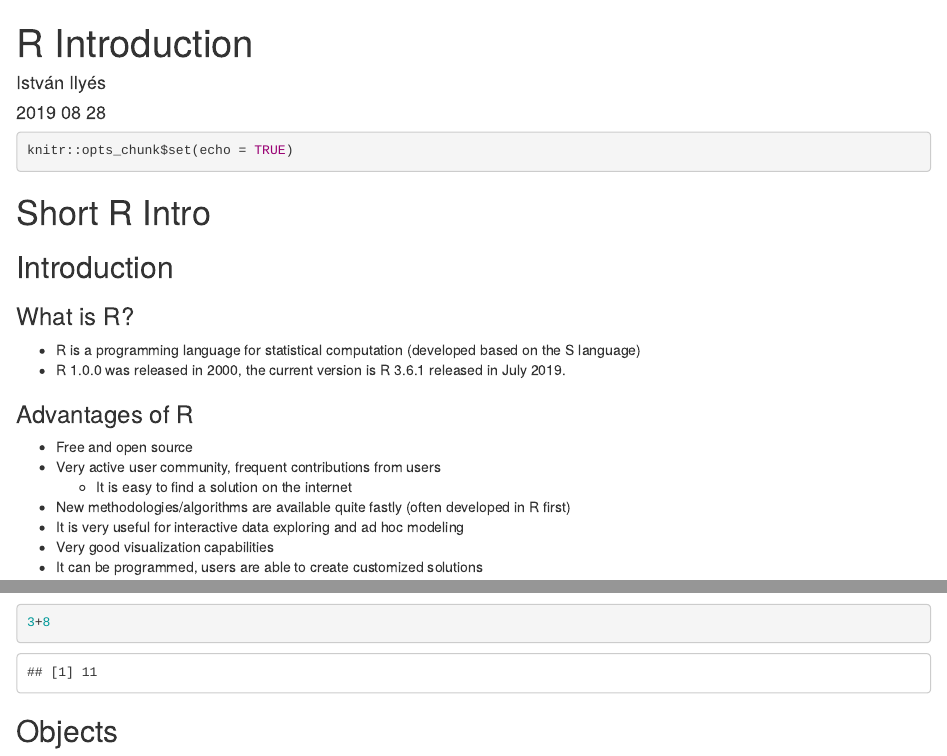
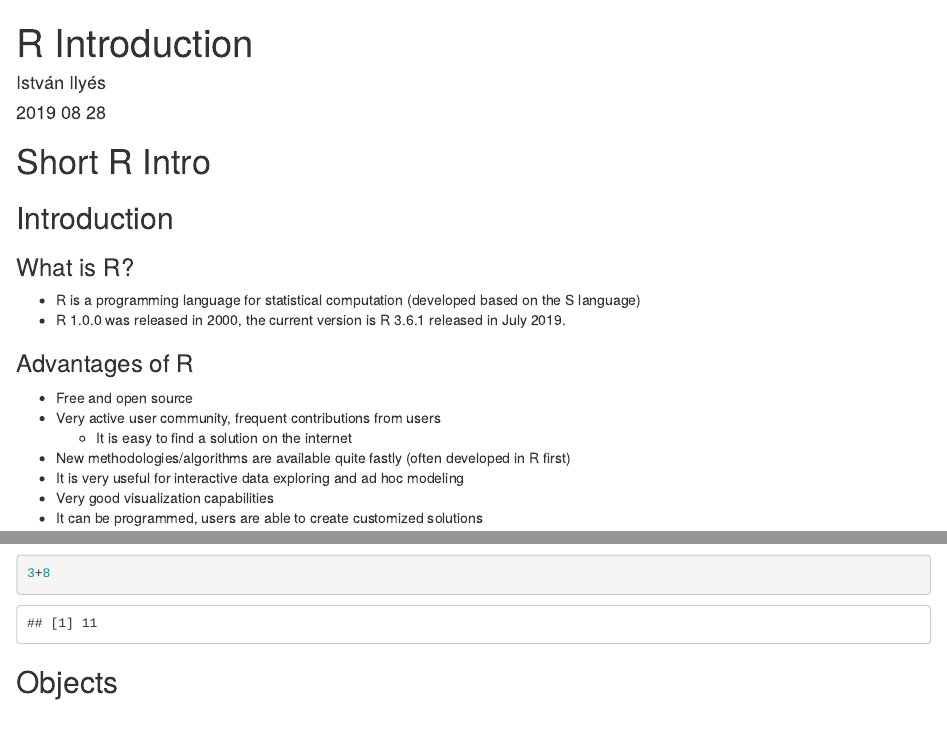
Before and after one commit to istvanilyes/R-Intro, an R Markdown document (Rintro_v1.Rmd): the page in a window 1100 px wide, from its top, and a second part further down, joined at a grey line. Rendered offline with R 4.5, knitr and Pandoc, with nearby package versions; drawn as R Markdown's standard HTML page in place of the format the file asks for.

Commit message:
minor modifications

````diff
--- a/Rintro_v1.Rmd
+++ b/Rintro_v1.Rmd
@@ -7,7 +7,7 @@ output:
     highlight: kate
 ---
 
-```{r setup, include=TRUE}
+```{r setup, echo=FALSE,include=TRUE}
 knitr::opts_chunk$set(echo = TRUE)
 ```
 
````
Also changed, not shown: Rintro_v1.html, plot1.png (added).
